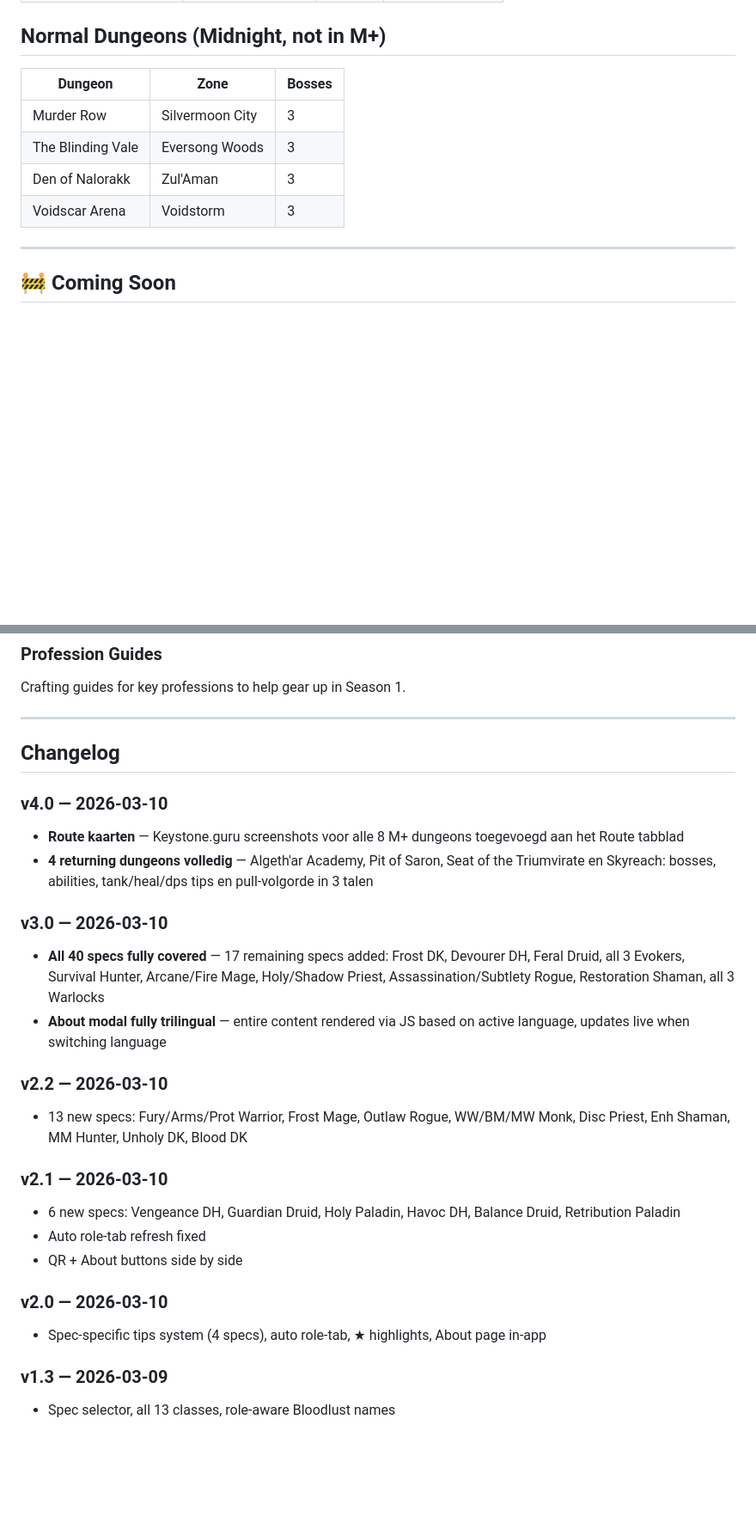
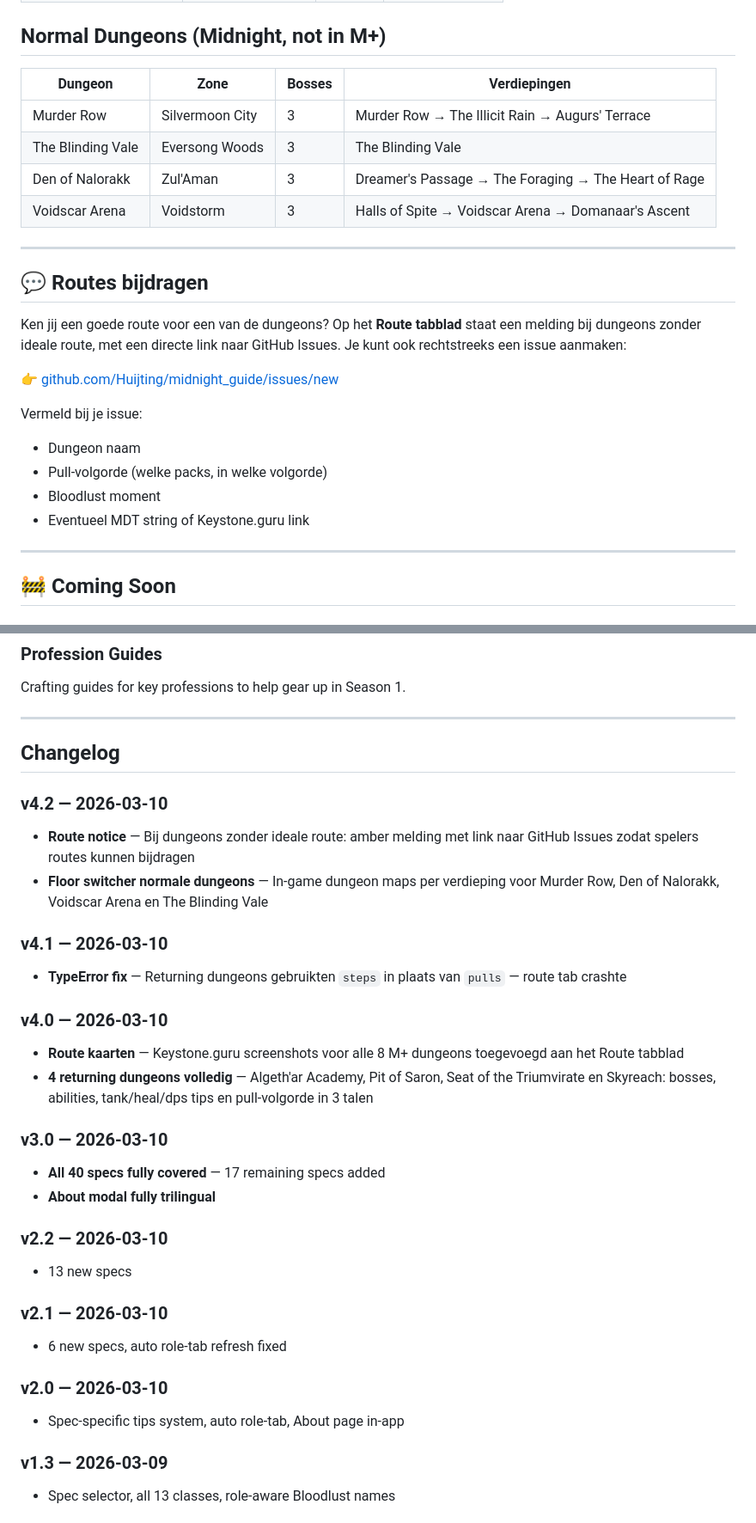
Before and after one commit to Huijting/midnight_guide, a Markdown page: README.md, 2 parts joined by grey strips. Shown at 86% size. Drawn GitHub-style; blank space fills up the shorter version.

```diff
--- a/README.md
+++ b/README.md
@@ -92,12 +93,26 @@ An interactive, trilingual (🇳🇱 🇬🇧 🇩🇰) Progressive Web App for
 
 ## Normal Dungeons (Midnight, not in M+)
 
-| Dungeon | Zone | Bosses |
-|---|---|---|
-| Murder Row | Silvermoon City | 3 |
-| The Blinding Vale | Eversong Woods | 3 |
-| Den of Nalorakk | Zul'Aman | 3 |
-| Voidscar Arena | Voidstorm | 3 |
+| Dungeon | Zone | Bosses | Verdiepingen |
+|---|---|---|---|
+| Murder Row | Silvermoon City | 3 | Murder Row → The Illicit Rain → Augurs' Terrace |
+| The Blinding Vale | Eversong Woods | 3 | The Blinding Vale |
+| Den of Nalorakk | Zul'Aman | 3 | Dreamer's Passage → The Foraging → The Heart of Rage |
+| Voidscar Arena | Voidstorm | 3 | Halls of Spite → Voidscar Arena → Domanaar's Ascent |
+
+---
+
+## 💬 Routes bijdragen
+
+Ken jij een goede route voor een van de dungeons? Op het **Route tabblad** staat een melding bij dungeons zonder ideale route, met een directe link naar GitHub Issues. Je kunt ook rechtstreeks een issue aanmaken:
+
+👉 [github.com/Huijting/midnight_guide/issues/new](https://github.com/Huijting/midnight_guide/issues/new)
+
+Vermeld bij je issue:
+- Dungeon naam
+- Pull-volgorde (welke packs, in welke volgorde)
+- Bloodlust moment
+- Eventueel MDT string of Keystone.guru link
 
 ---
 
@@ -120,24 +135,29 @@ Crafting guides for key professions to help gear up in Season 1.
 
 ## Changelog
 
+### v4.2 — 2026-03-10
+- **Route notice** — Bij dungeons zonder ideale route: amber melding met link naar GitHub Issues zodat spelers routes kunnen bijdragen
+- **Floor switcher normale dungeons** — In-game dungeon maps per verdieping voor Murder Row, Den of Nalorakk, Voidscar Arena en The Blinding Vale
+
+### v4.1 — 2026-03-10
+- **TypeError fix** — Returning dungeons gebruikten `steps` in plaats van `pulls` — route tab crashte
+
 ### v4.0 — 2026-03-10
 - **Route kaarten** — Keystone.guru screenshots voor alle 8 M+ dungeons toegevoegd aan het Route tabblad
 - **4 returning dungeons volledig** — Algeth'ar Academy, Pit of Saron, Seat of the Triumvirate en Skyreach: bosses, abilities, tank/heal/dps tips en pull-volgorde in 3 talen
 
 ### v3.0 — 2026-03-10
-- **All 40 specs fully covered** — 17 remaining specs added: Frost DK, Devourer DH, Feral Druid, all 3 Evokers, Survival Hunter, Arcane/Fire Mage, Holy/Shadow Priest, Assassination/Subtlety Rogue, Restoration Shaman, all 3 Warlocks
-- **About modal fully trilingual** — entire content rendered via JS based on active language, updates live when switching language
+- **All 40 specs fully covered** — 17 remaining specs added
+- **About modal fully trilingual**
 
 ### v2.2 — 2026-03-10
-- 13 new specs: Fury/Arms/Prot Warrior, Frost Mage, Outlaw Rogue, WW/BM/MW Monk, Disc Priest, Enh Shaman, MM Hunter, Unholy DK, Blood DK
+- 13 new specs
 
 ### v2.1 — 2026-03-10
-- 6 new specs: Vengeance DH, Guardian Druid, Holy Paladin, Havoc DH, Balance Druid, Retribution Paladin
-- Auto role-tab refresh fixed
-- QR + About buttons side by side
+- 6 new specs, auto role-tab refresh fixed
 
 ### v2.0 — 2026-03-10
-- Spec-specific tips system (4 specs), auto role-tab, ★ highlights, About page in-app
+- Spec-specific tips system, auto role-tab, About page in-app
 
 ### v1.3 — 2026-03-09
 - Spec selector, all 13 classes, role-aware Bloodlust names
```
Also changed, not shown: other parts of README.md (+2 -1 lines).
